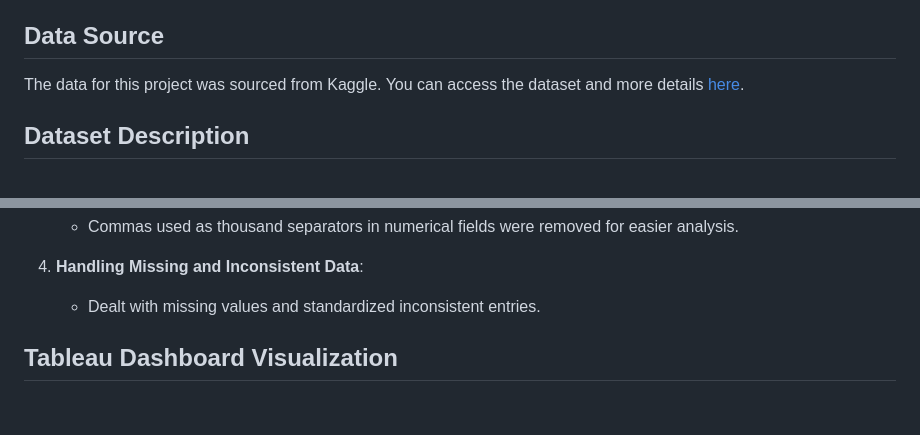
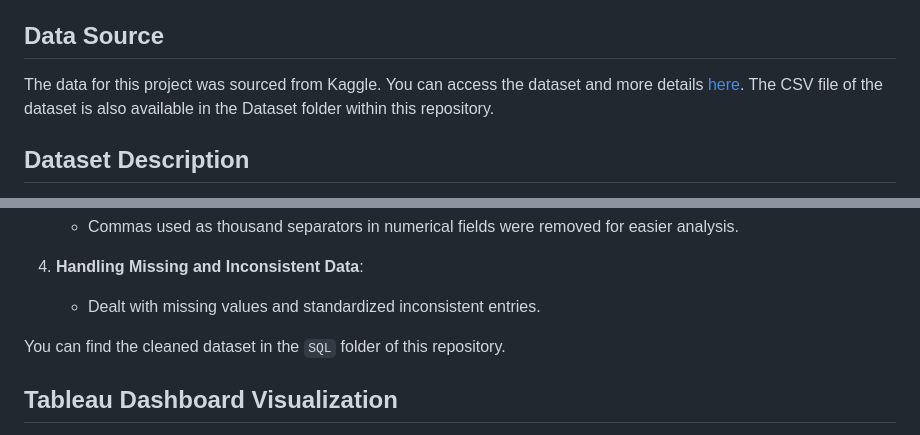
Before and after one commit to MRayane/Data-Cleaning-Analysis-SQL-Tableau, a Markdown page: README.md, 2 parts joined by grey strips. Drawn GitHub-style; blank space fills up the shorter version.

```diff
--- a/README.md
+++ b/README.md
@@ -5,7 +5,7 @@
 This project demonstrates data cleaning, analysis, and visualization using SQL for preprocessing and Tableau for dashboarding. The data used was sourced from Kaggle and represents sales and financial records for products across various countries and segments. The objective of this project is to clean the dataset using SQL and visualize key insights through an interactive Tableau dashboard.
 
 ## Data Source
-The data for this project was sourced from Kaggle. You can access the dataset and more details [here](https://www.kaggle.com/datasets/atharvaarya25/financials).
+The data for this project was sourced from Kaggle. You can access the dataset and more details [here](https://www.kaggle.com/datasets/atharvaarya25/financials). The CSV file of the dataset is also available in the Dataset folder within this repository.
 
 ## Dataset Description
 The dataset contains information about sales, profits, units sold, product segments, and more across multiple regions. Key fields include:
@@ -34,6 +34,8 @@ SQL was used extensively to clean the dataset before it was visualized in Tablea
 
 4. **Handling Missing and Inconsistent Data**:
    - Dealt with missing values and standardized inconsistent entries.
+
+You can find the cleaned dataset in the `SQL` folder of this repository.
 
 ## Tableau Dashboard Visualization
 
```
